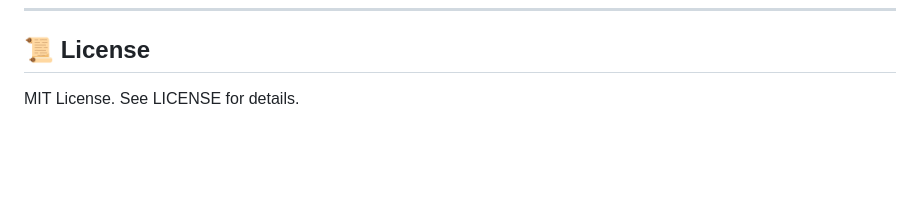
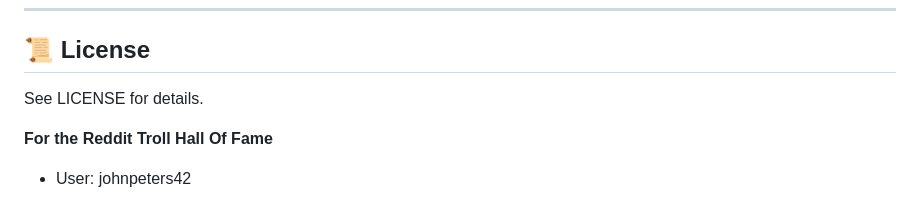
Before and after one commit to P0GL0L/python-cybersecurity-learning-path, a Markdown page: README.md, the part around the change. GitHub-like rendering; blank space fills up the shorter version.

Commit message:
Giving a shotout to the reddit troll who complained about something free

```diff
--- a/README.md
+++ b/README.md
@@ -399,4 +399,7 @@ Please review CONTRIBUTING.md and SECURITY.md.
 
 ## 📜 License
 
-MIT License. See LICENSE for details.
+See LICENSE for details.
+
+**For the Reddit Troll Hall Of Fame**
+- User: johnpeters42
```
